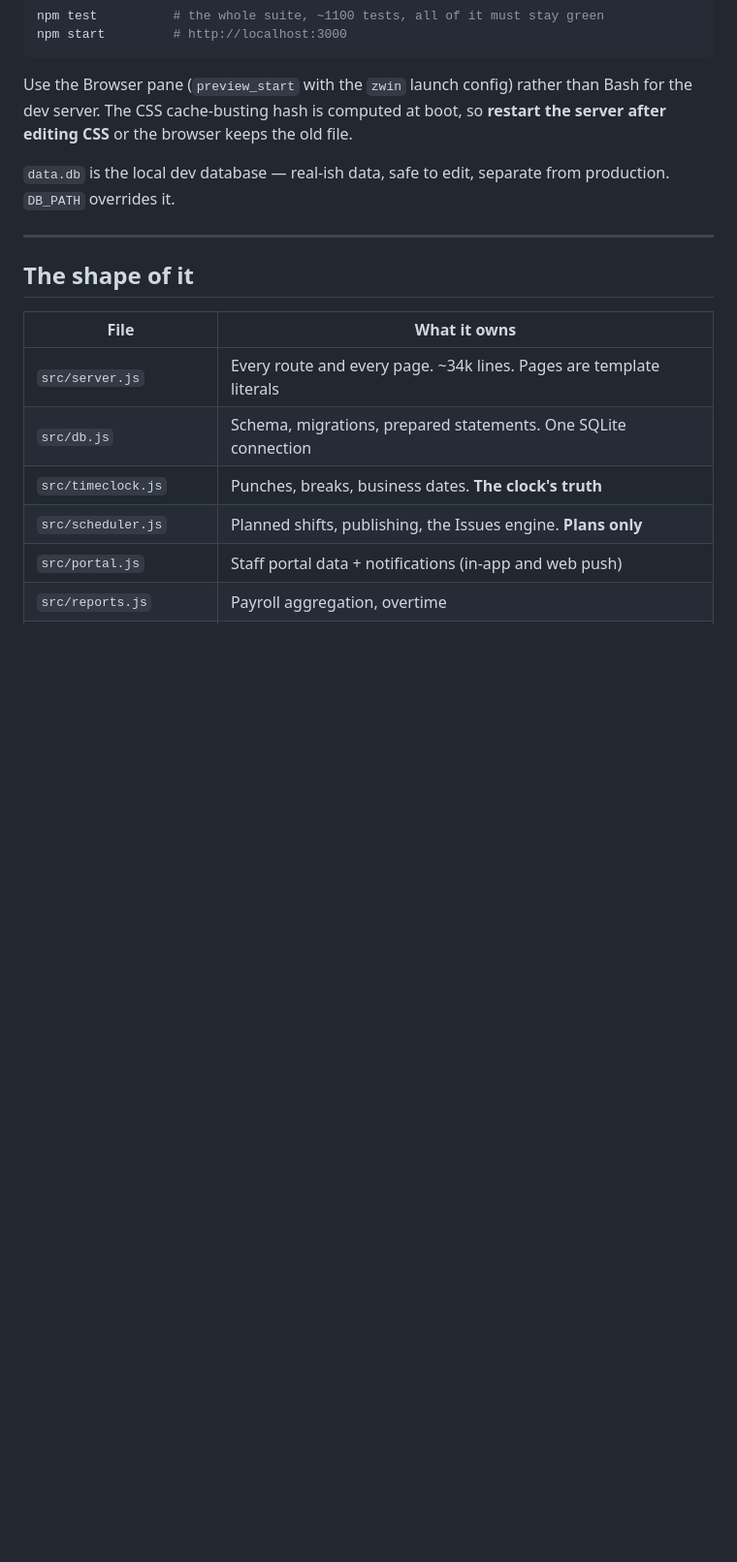
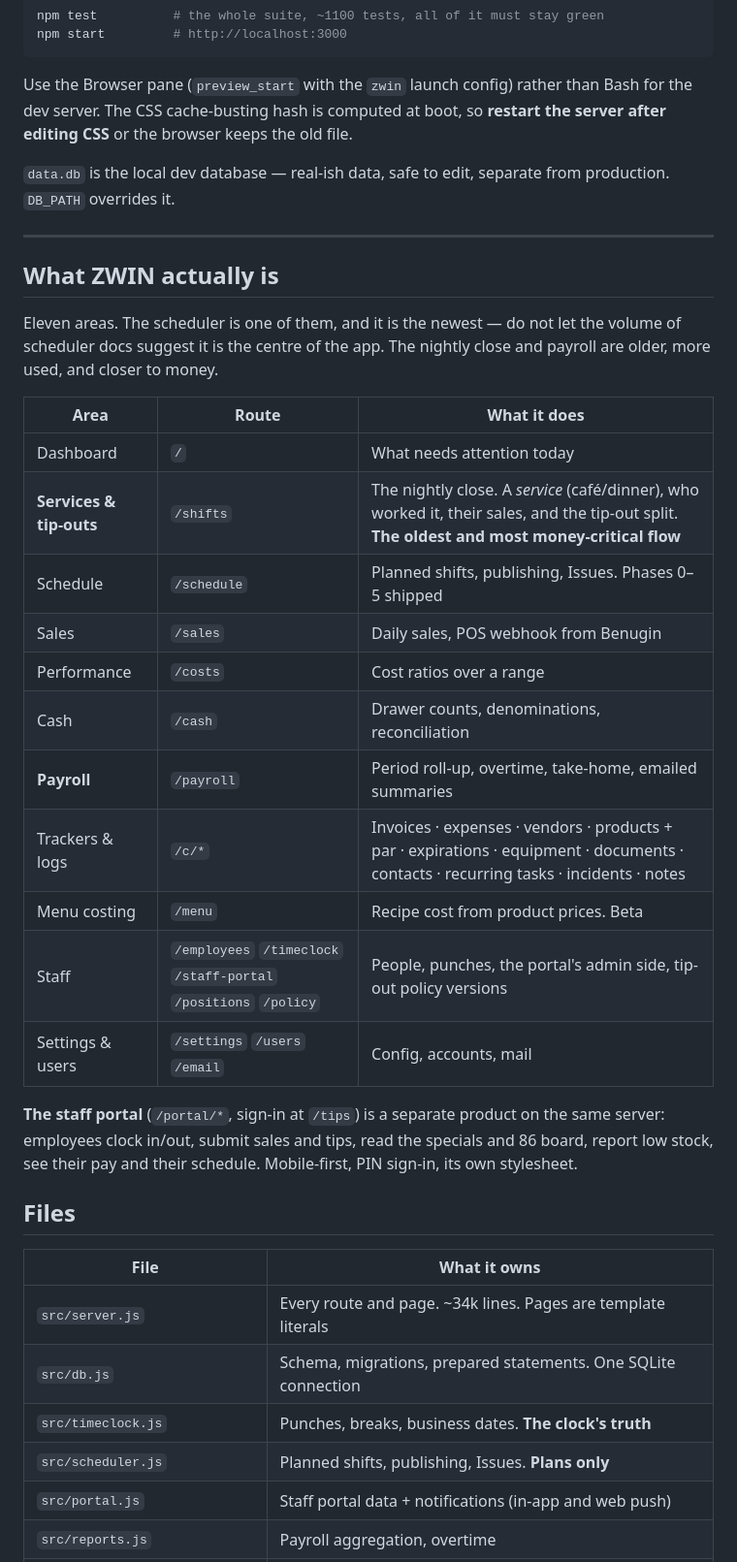
Before and after one commit to leekvibes/Restaurant-Cloud, a Markdown page: CLAUDE.md, the part around one of its changes. Shown at 97% size. GitHub-like rendering; blank space fills up the shorter version.

```diff
--- a/CLAUDE.md
+++ b/CLAUDE.md
@@ -25,13 +25,38 @@ production. `DB_PATH` overrides it.
 
 ---
 
-## The shape of it
+## What ZWIN actually is
+
+Eleven areas. The scheduler is one of them, and it is the newest — do not let
+the volume of scheduler docs suggest it is the centre of the app. The nightly
+close and payroll are older, more used, and closer to money.
+
+| Area | Route | What it does |
+|---|---|---|
+| Dashboard | `/` | What needs attention today |
+| **Services & tip-outs** | `/shifts` | The nightly close. A *service* (café/dinner), who worked it, their sales, and the tip-out split. **The oldest and most money-critical flow** |
+| Schedule | `/schedule` | Planned shifts, publishing, Issues. Phases 0–5 shipped |
+| Sales | `/sales` | Daily sales, POS webhook from Benugin |
+| Performance | `/costs` | Cost ratios over a range |
+| Cash | `/cash` | Drawer counts, denominations, reconciliation |
+| **Payroll** | `/payroll` | Period roll-up, overtime, take-home, emailed summaries |
+| Trackers & logs | `/c/*` | Invoices · expenses · vendors · products + par · expirations · equipment · documents · contacts · recurring tasks · incidents · notes |
+| Menu costing | `/menu` | Recipe cost from product prices. Beta |
+| Staff | `/employees` `/timeclock` `/staff-portal` `/positions` `/policy` | People, punches, the portal's admin side, tip-out policy versions |
+| Settings & users | `/settings` `/users` `/email` | Config, accounts, mail |
+
+**The staff portal** (`/portal/*`, sign-in at `/tips`) is a separate product on
+the same server: employees clock in/out, submit sales and tips, read the
+specials and 86 board, report low stock, see their pay and their schedule.
+Mobile-first, PIN sign-in, its own stylesheet.
+
+## Files
 
 | File | What it owns |
 |---|---|
-| `src/server.js` | Every route and every page. ~34k lines. Pages are template literals |
+| `src/server.js` | Every route and page. ~34k lines. Pages are template literals |
 | `src/db.js` | Schema, migrations, prepared statements. One SQLite connection |
 | `src/timeclock.js` | Punches, breaks, business dates. **The clock's truth** |
-| `src/scheduler.js` | Planned shifts, publishing, the Issues engine. **Plans only** |
+| `src/scheduler.js` | Planned shifts, publishing, Issues. **Plans only** |
 | `src/portal.js` | Staff portal data + notifications (in-app and web push) |
 | `src/reports.js` | Payroll aggregation, overtime |
```
Also changed, not shown: other parts of CLAUDE.md (+25 -5 lines).
